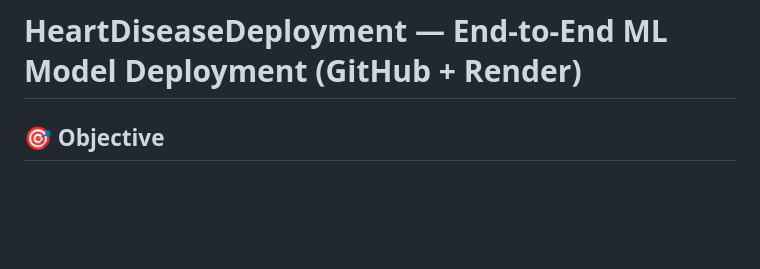
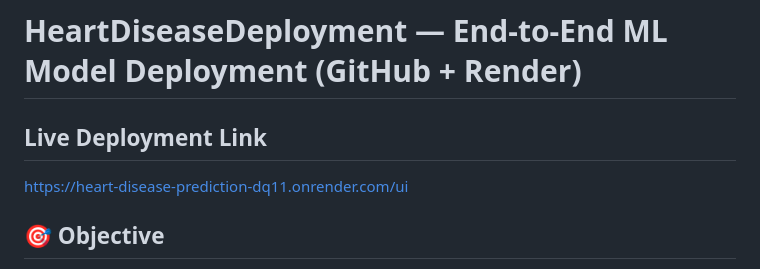
Before and after one commit to divyansh-070/MPOnline-Assignment-10, a Markdown page: README.md, the part around the change. Rendered like a GitHub page; blank space fills up the shorter version.

Commit message:
Add live deployment link to README
Added live deployment link for the HeartDiseaseDeployment project.

```diff
--- a/README.md
+++ b/README.md
@@ -1,4 +1,8 @@
 # HeartDiseaseDeployment — End-to-End ML Model Deployment (GitHub + Render)
+
+## Live Deployment Link
+
+https://heart-disease-prediction-dq11.onrender.com/ui
 
 ## 🎯 Objective
 
```
